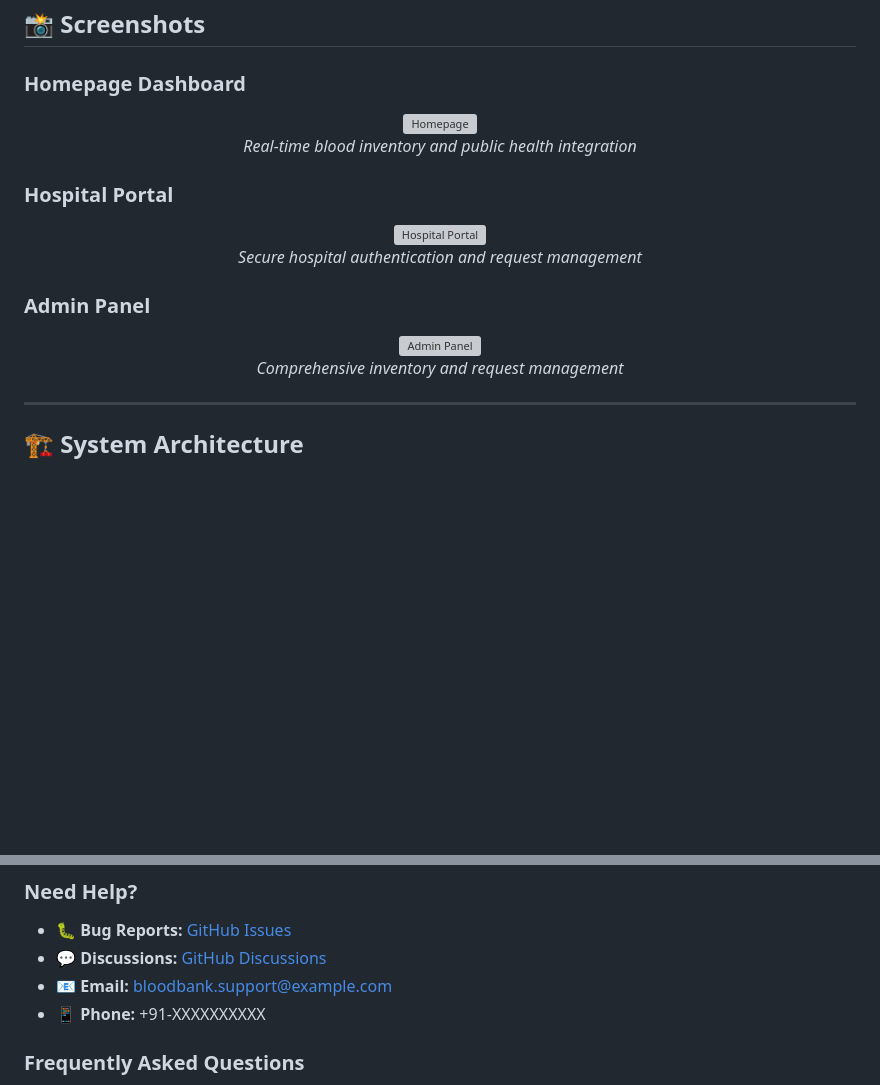
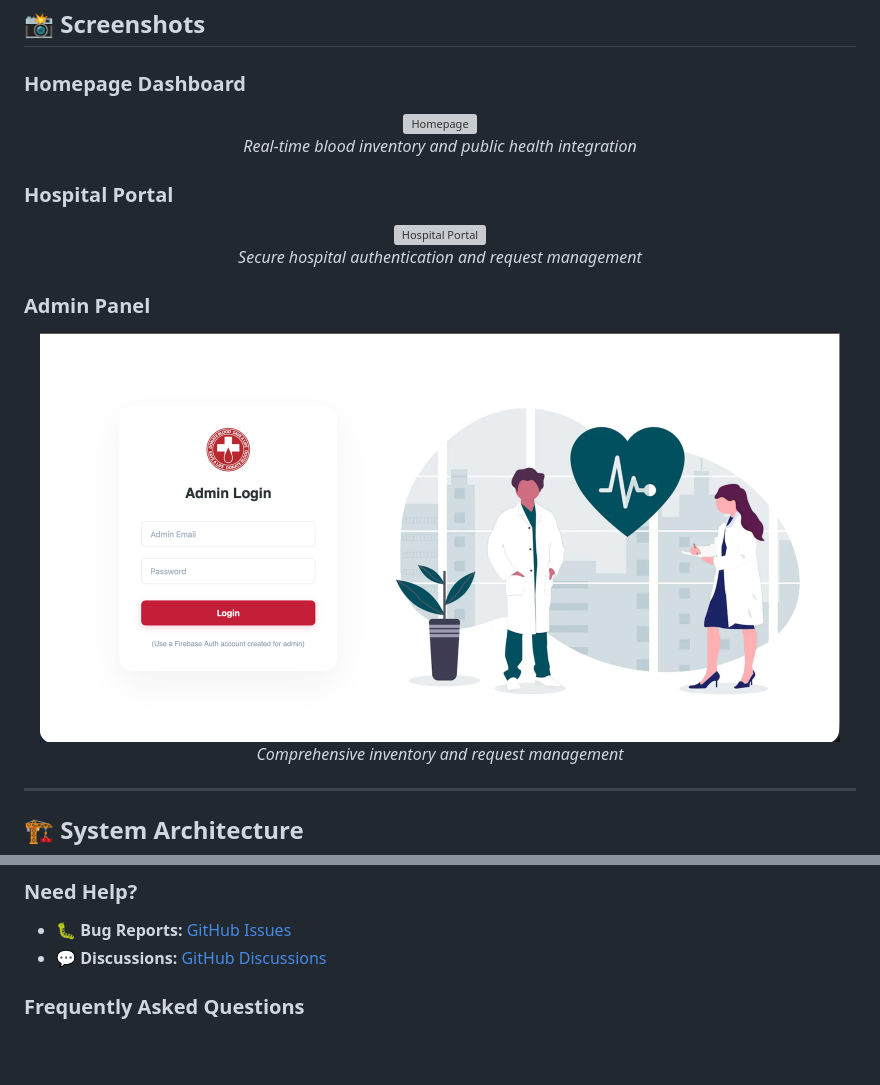
Before and after one commit to broskell/Blood-Bank, a Markdown page: README.md, 2 parts joined by grey strips. GitHub-like rendering; pictures changed too: blood-bank-app/assets/admin-page.png (added); blank space fills up the shorter version; grey boxes are pictures that could not be loaded.

```diff
--- a/README.md
+++ b/README.md
@@ -172,7 +172,7 @@ A centralized platform that:
 
 ### Admin Panel
 <div align="center">
-  <img src="assets/adminpage-background.png" alt="Admin Panel" width="800"/>
+  <img src="/blood-bank-app/assets/admin-page.png" alt="Admin Panel" width="800"/>
   <p><em>Comprehensive inventory and request management</em></p>
 </div>
 
@@ -714,8 +717,6 @@ Special thanks to:
 
 - 🐛 **Bug Reports:** [GitHub Issues](https://github.com/broskell/Blood-Bank/issues)
 - 💬 **Discussions:** [GitHub Discussions](https://github.com/yourusername/Blood-Bank/discussions)
-- 📧 **Email:** bloodbank.support@example.com
-- 📱 **Phone:** +91-XXXXXXXXXX
 
 ### Frequently Asked Questions
 
```
Also changed, not shown: other parts of README.md (+22 -19 lines), 4 other files.
